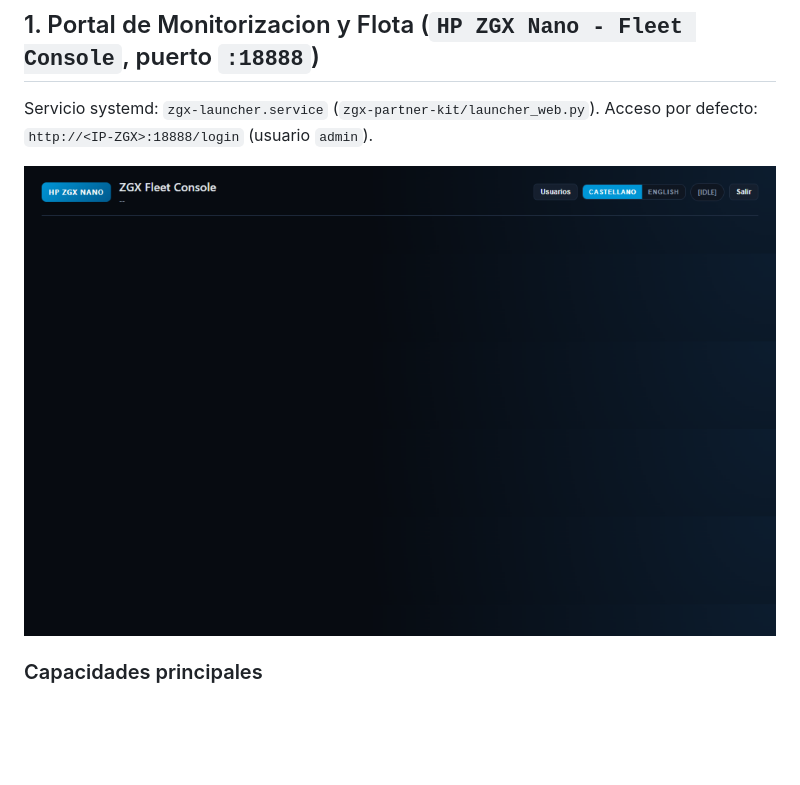
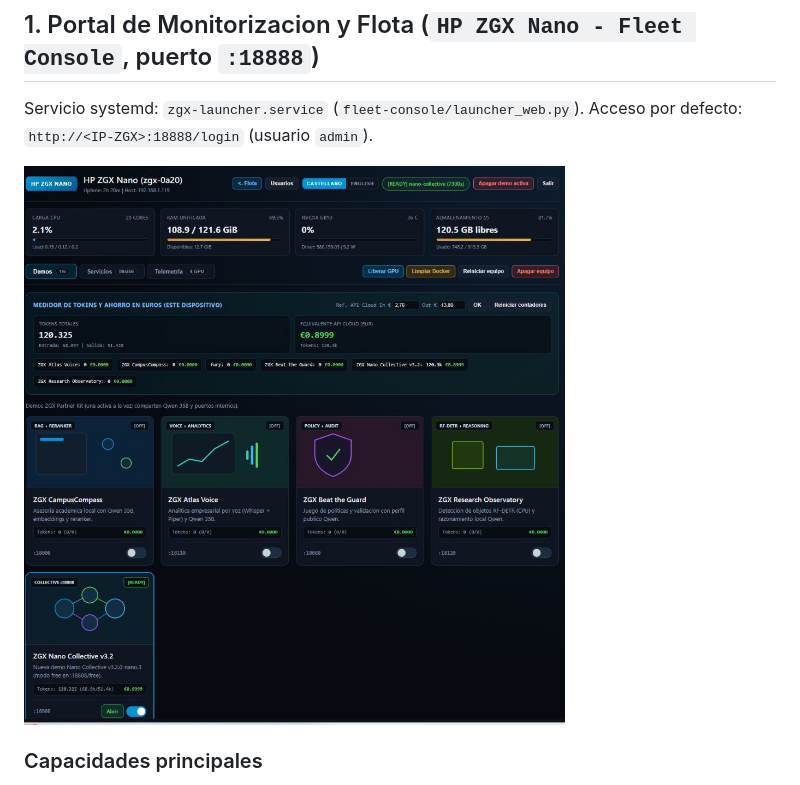
Before and after one commit to codeforerunnner/HPZGXNano_Demos, a Markdown page: docs/README.md, the part around the change. Rendered like a GitHub page; pictures changed too: docs/images/fleet-console.png; blank space fills up the shorter version.

Commit message:
Update Fleet Console screenshot and path in docs/README.md

```diff
--- a/docs/README.md
+++ b/docs/README.md
@@ -6,7 +6,7 @@ Documentacion visual de los dos componentes principales del repositorio **HPZGXN
 
 ## 1. Portal de Monitorizacion y Flota (`HP ZGX Nano - Fleet Console`, puerto `:18888`)
 
-Servicio systemd: `zgx-launcher.service` (`zgx-partner-kit/launcher_web.py`).
+Servicio systemd: `zgx-launcher.service` (`fleet-console/launcher_web.py`).
 Acceso por defecto: `http://<IP-ZGX>:18888/login` (usuario `admin`).
 
 ![HP ZGX Nano Fleet Console](images/fleet-console.png)
```
